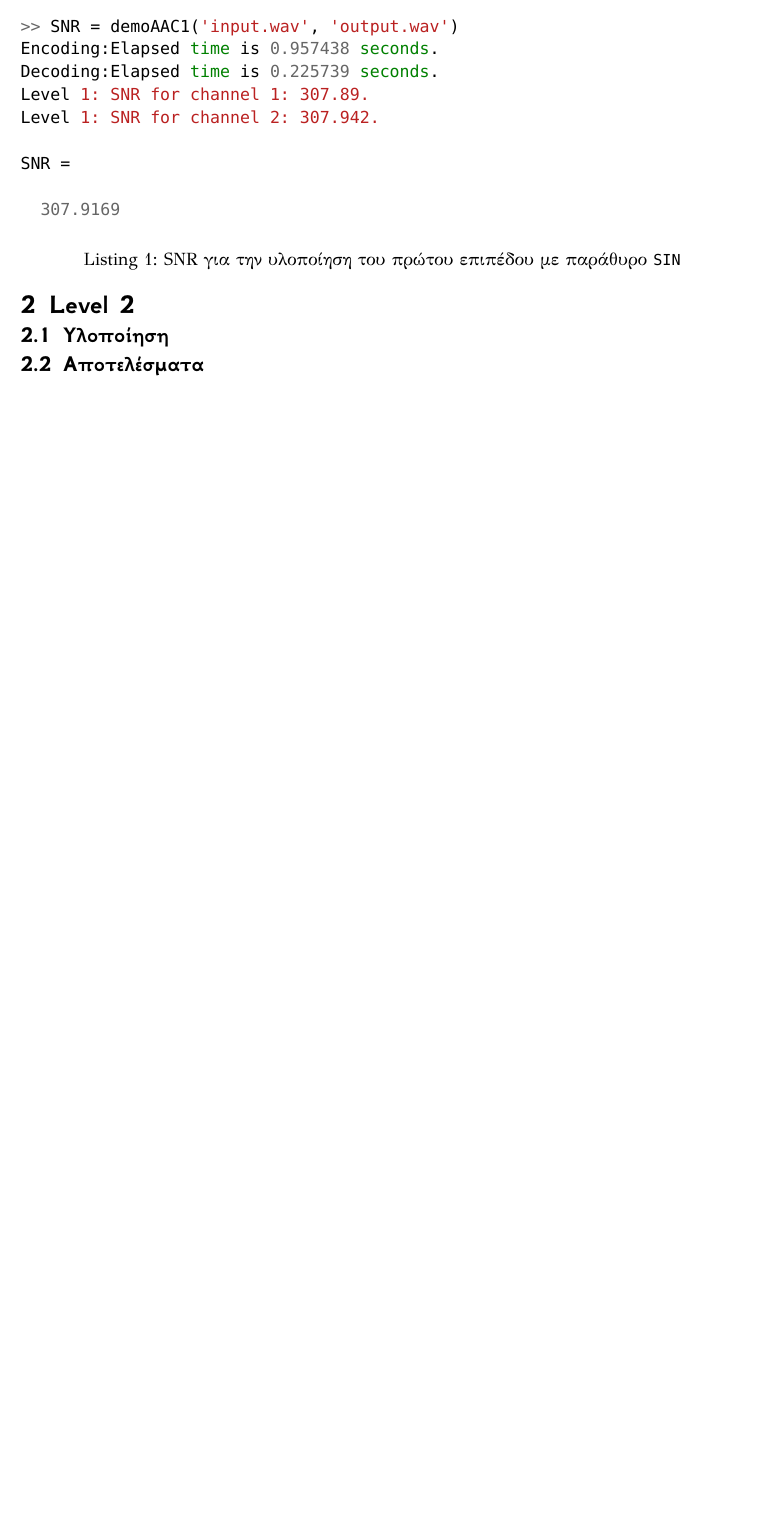
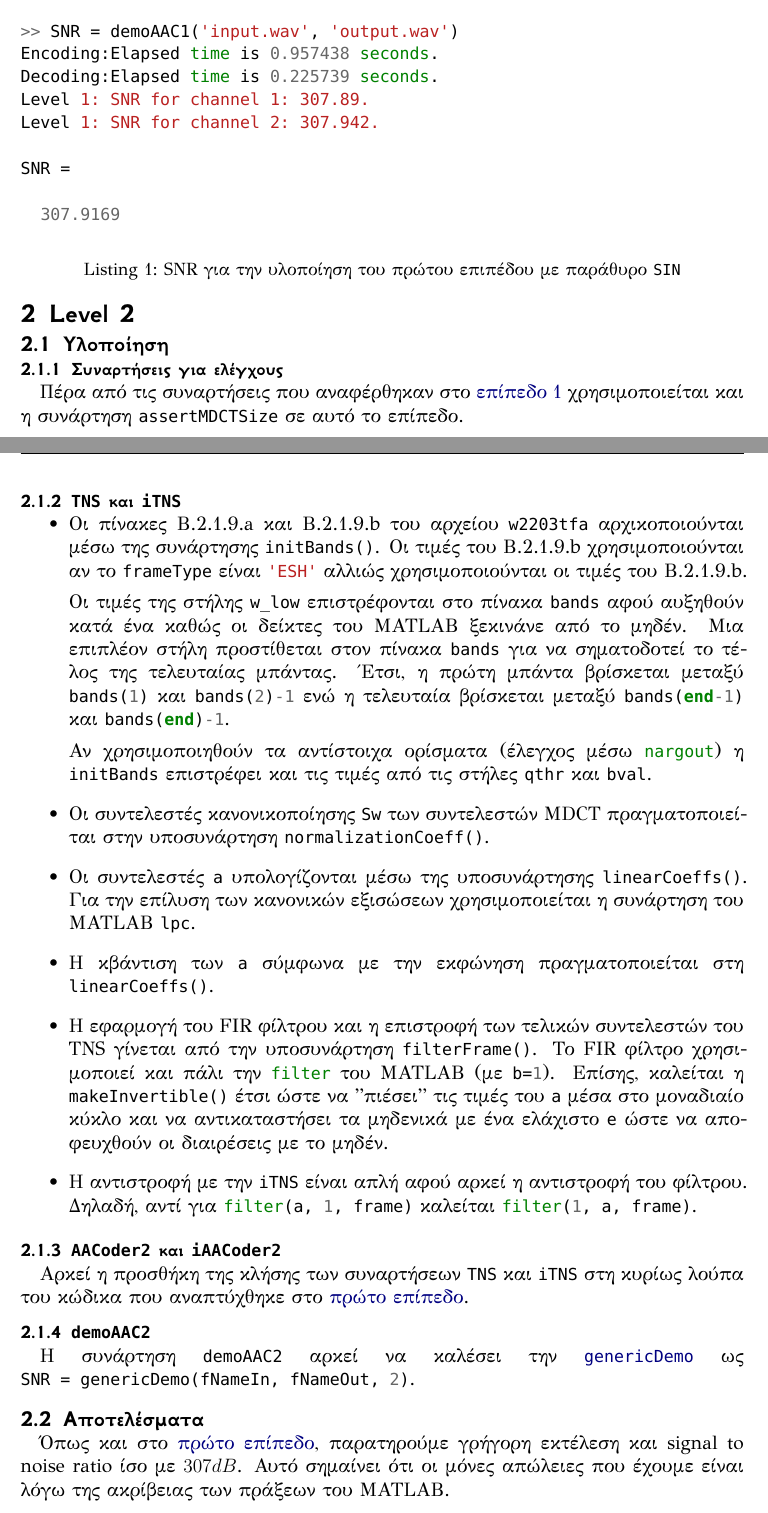
Before and after one commit to orestisf1993/aac-matlab, a LaTeX document (tex/report.tex, which reads tex/level2.tex): part of page 4 of 4 before the commit and two parts of pages 4 and 5 of 6 after it, the two joined at a grey line, cut so that both start at the same text, the shorter picture padded with empty space. Compiled offline with XeLaTeX; a missing font is replaced by an installed copy or a similar font.

Commit message:
Write Level 2

```diff
--- a/tex/level2.tex
+++ b/tex/level2.tex
@@ -1,3 +1,56 @@
 \section{Level 2}
 \subsection{Υλοποίηση}
+\subsubsection{Συναρτήσεις για ελέγχους}\label{sub:asserts2}
+Πέρα από τις συναρτήσεις που αναφέρθηκαν στο \hyperref[sub:asserts1]{επίπεδο 1} χρησιμοποιείται και η συνάρτηση \texttt{assertMDCTSize} σε αυτό το επίπεδο.
+
+\subsubsection{\texttt{TNS} και \texttt{iTNS}}
+\begin{itemize}
+\item\label{initBands} Οι πίνακες \textit{B.2.1.9.a} και \textit{B.2.1.9.b} του αρχείου \texttt{w2203tfa} αρχικοποιούνται μέσω της συνάρτησης \texttt{initBands()}.
+Οι τιμές του \textit{B.2.1.9.b} χρησιμοποιούνται αν το \texttt{frameType} είναι \mintinline{MATLAB}!'ESH'! αλλιώς χρησιμοποιούνται οι τιμές του \textit{B.2.1.9.b}.
+
+Οι τιμές της στήλης \texttt{w\_low} επιστρέφονται στο πίνακα \texttt{bands} αφού αυξηθούν κατά ένα καθώς οι δείκτες του MATLAB ξεκινάνε από το μηδέν.
+Μια επιπλέον στήλη προστίθεται στον πίνακα \texttt{bands} για να σηματοδοτεί το τέλος της τελευταίας μπάντας.
+Έτσι, η πρώτη μπάντα βρίσκεται μεταξύ \mintinline{MATLAB}!bands(1)! και \mintinline{MATLAB}!bands(2)-1! ενώ η τελευταία βρίσκεται μεταξύ \mintinline{MATLAB}!bands(end-1)! και \mintinline{MATLAB}!bands(end)-1!.
+
+Αν χρησιμοποιηθούν τα αντίστοιχα ορίσματα (έλεγχος μέσω \mintinline{MATLAB}!nargout!) η \texttt{initBands} επιστρέφει και τις τιμές από τις στήλες \texttt{qthr} και \texttt{bval}.
+
+\item Οι συντελεστές κανονικοποίησης \texttt{Sw} των συντελεστών MDCT πραγματοποιείται στην υποσυνάρτηση \texttt{normalizationCoeff()}.
+
+\item Οι συντελεστές \texttt{a} υπολογίζονται μέσω της υποσυνάρτησης \texttt{linearCoeffs()}.
+Για την επίλυση των κανονικών εξισώσεων χρησιμοποιείται η συνάρτηση του MATLAB \mintinline{MATLAB}!lpc!.
+
+\item Η κβάντιση των \texttt{a} σύμφωνα με την εκφώνηση πραγματοποιείται στη \texttt{linearCoeffs()}.
+
+\item Η εφαρμογή του FIR φίλτρου και η επιστροφή των τελικών συντελεστών του TNS γίνεται από την υποσυνάρτηση \texttt{filterFrame()}.
+Το FIR φίλτρο χρησιμοποιεί και πάλι την \mintinline{MATLAB}!filter! του MATLAB (με \mintinline{MATLAB}!b=1!).
+Επίσης, καλείται η \texttt{makeInvertible()} έτσι ώστε να "πιέσει" τις τιμές του \texttt{a} μέσα στο μοναδιαίο κύκλο και να αντικαταστήσει τα μηδενικά με ένα ελάχιστο \mintinline{MATLAB}!e! ώστε να αποφευχθούν οι διαιρέσεις με το μηδέν.
+
+\item Η αντιστροφή με την \texttt{iTNS} είναι απλή αφού αρκεί η αντιστροφή του φίλτρου.
+Δηλαδή, αντί για \mintinline{MATLAB}!filter(a, 1, frame)! καλείται \mintinline{MATLAB}!filter(1, a, frame)!.
+\end{itemize}
+
+\subsubsection{\texttt{AACoder2} και \texttt{iAACoder2}}
+Αρκεί η προσθήκη της κλήσης των συναρτήσεων \texttt{TNS} και \texttt{iTNS} στη κυρίως λούπα του κώδικα που αναπτύχθηκε στο \hyperref[sub:AACoder1]{πρώτο επίπεδο}.
+
+\subsubsection{\texttt{demoAAC2}}
+Η συνάρτηση \texttt{demoAAC2} αρκεί να καλέσει την \hyperref[genericDemo]{\texttt{genericDemo}}
+ως \mintinline{MATLAB}!SNR = genericDemo(fNameIn, fNameOut, 2)!.
+
 \subsection{Αποτελέσματα}
+Όπως και στο \hyperref[sub:results1]{πρώτο επίπεδο},
+παρατηρούμε γρήγορη εκτέλεση και signal to noise ratio ίσο με $307 dB$.
+Αυτό σημαίνει ότι οι μόνες απώλειες που έχουμε είναι λόγω της ακρίβειας των πράξεων του MATLAB.
+\begin{code}
+\begin{minted}{MATLAB}
+>> SNR = demoAAC2('input.wav', 'output.wav')
+Encoding:Elapsed time is 1.573226 seconds.
+Decoding:Elapsed time is 0.295517 seconds.
+Level 2: SNR for channel 1: 307.853.
+Level 2: SNR for channel 2: 307.905.
+
+SNR =
+
+  307.8801
+\end{minted}
+\caption{SNR για την υλοποίηση του δεύτερου επιπέδου με παράθυρο \texttt{SIN}}
+\end{code}
```
Also changed, not shown: tex/level1.tex (+3 -3 lines).
